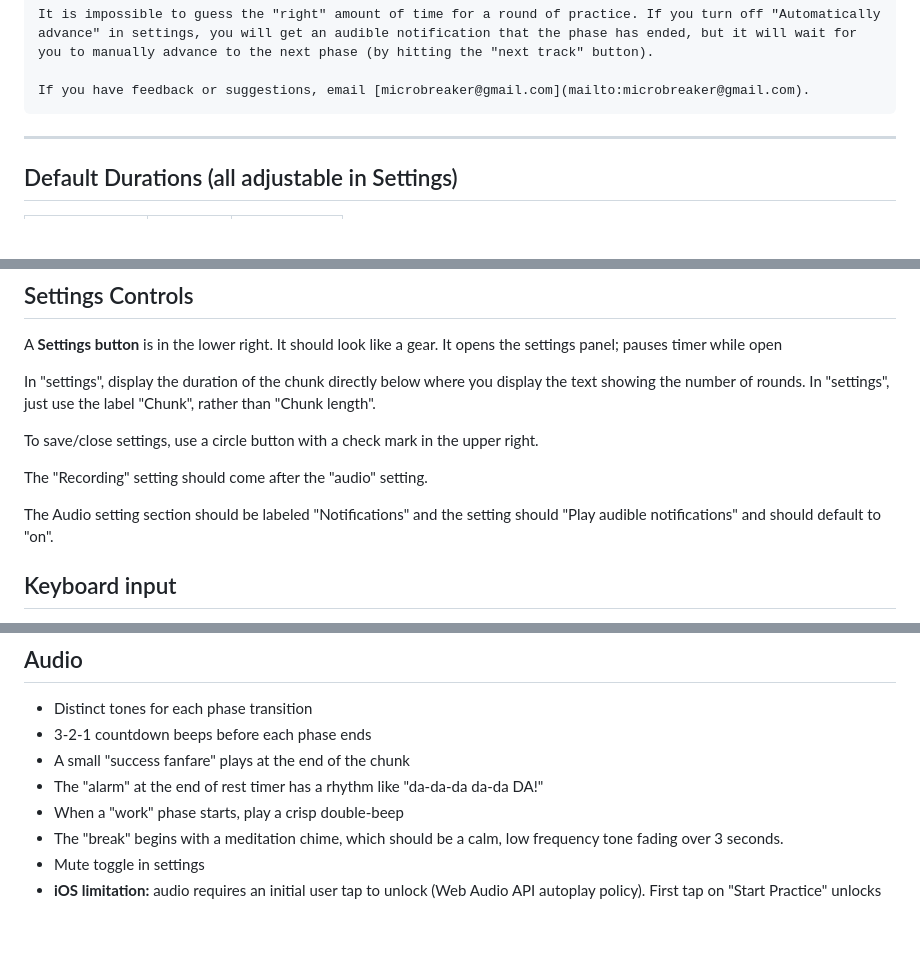
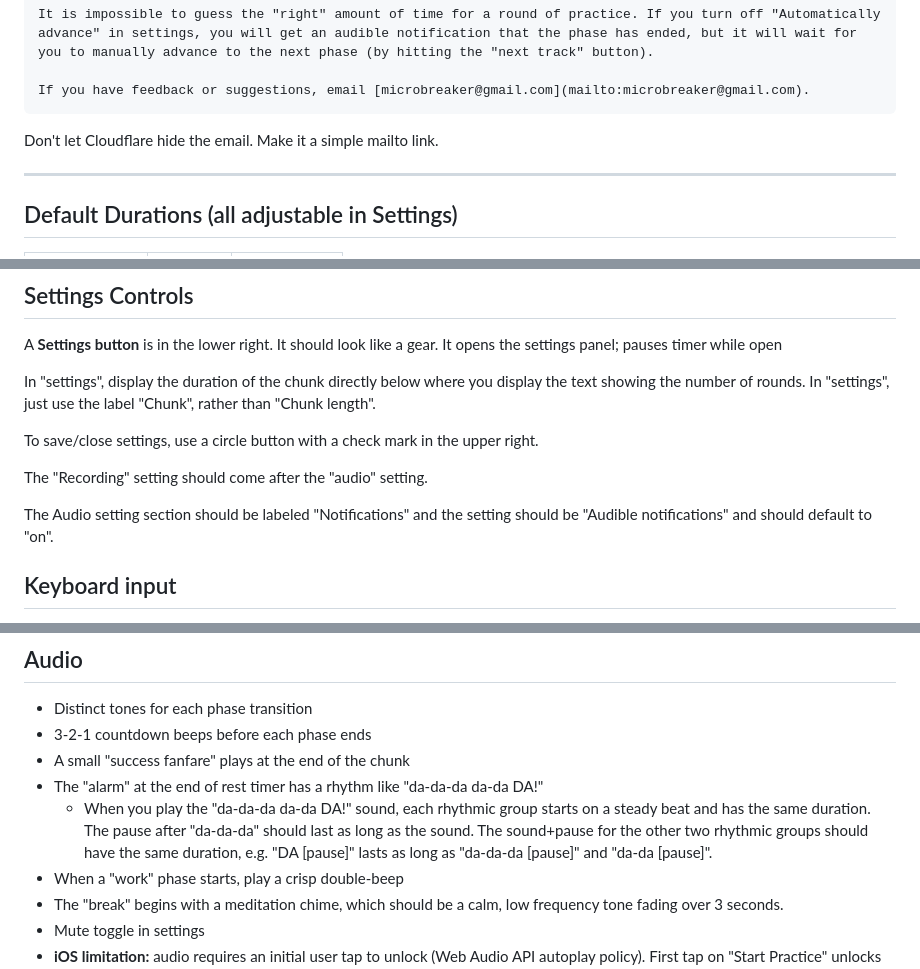
Before and after one commit to caseymullen/microbreaker, a Markdown page: Spec.md, 3 parts joined by grey strips. GitHub-like rendering; blank space fills up the shorter version.

Commit message:
Updates to spec, including description of sounds

````diff
--- a/Spec.md
+++ b/Spec.md
@@ -70,6 +70,7 @@ It is impossible to guess the "right" amount of time for a round of practice. If
 If you have feedback or suggestions, email [microbreaker@gmail.com](mailto:microbreaker@gmail.com).
 ```
 
+Don't let Cloudflare hide the email. Make it a simple mailto link.
 
 -----
 
@@ -110,7 +111,7 @@ To save/close settings, use a circle button with a check mark in the upper right
 
 The "Recording" setting should come after the "audio" setting.
 
-The Audio setting section should be labeled "Notifications" and the setting should "Play audible notifications" and should default to "on".
+The Audio setting section should be labeled "Notifications" and the setting should be "Audible notifications" and should default to "on".
 
 ## Keyboard input
 
@@ -167,6 +168,7 @@ During the rest-waiting phase, display the text "Ready?" in the same font size a
 - 3-2-1 countdown beeps before each phase ends
 - A small "success fanfare" plays at the end of the chunk
 - The "alarm" at the end of rest timer has a rhythm like "da-da-da da-da DA!"
+  - When you play the "da-da-da da-da DA!" sound, each rhythmic group starts on a steady beat and has the same duration. The pause after "da-da-da" should last as long as the sound. The sound+pause for the other two rhythmic groups should have the same duration,  e.g. "DA [pause]" lasts as long as "da-da-da [pause]" and "da-da [pause]".
 - When a "work" phase starts, play a crisp double-beep
 - The "break" begins with a meditation chime, which should be a calm, low frequency tone fading over 3 seconds.
 - Mute toggle in settings
````
Also changed, not shown: other parts of Spec.md (+70 -0 lines).
